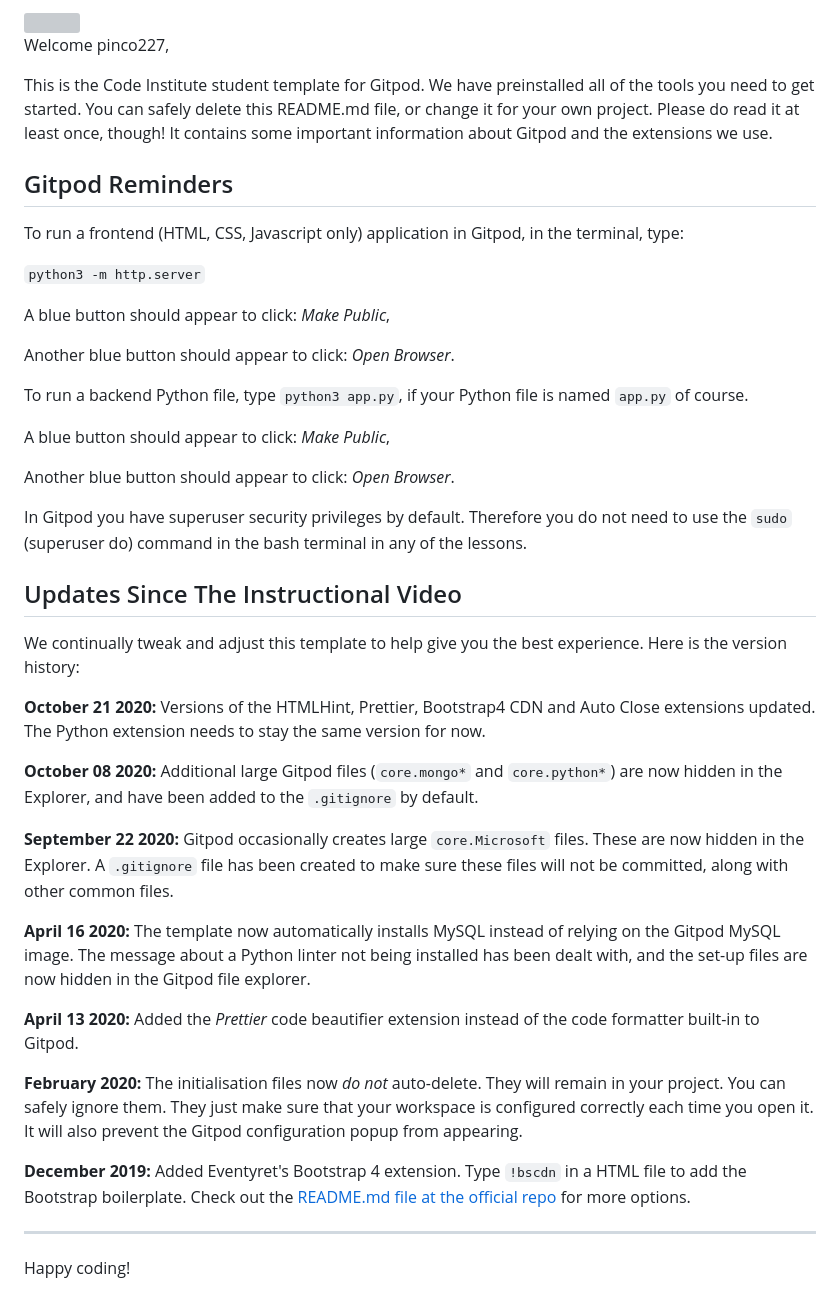
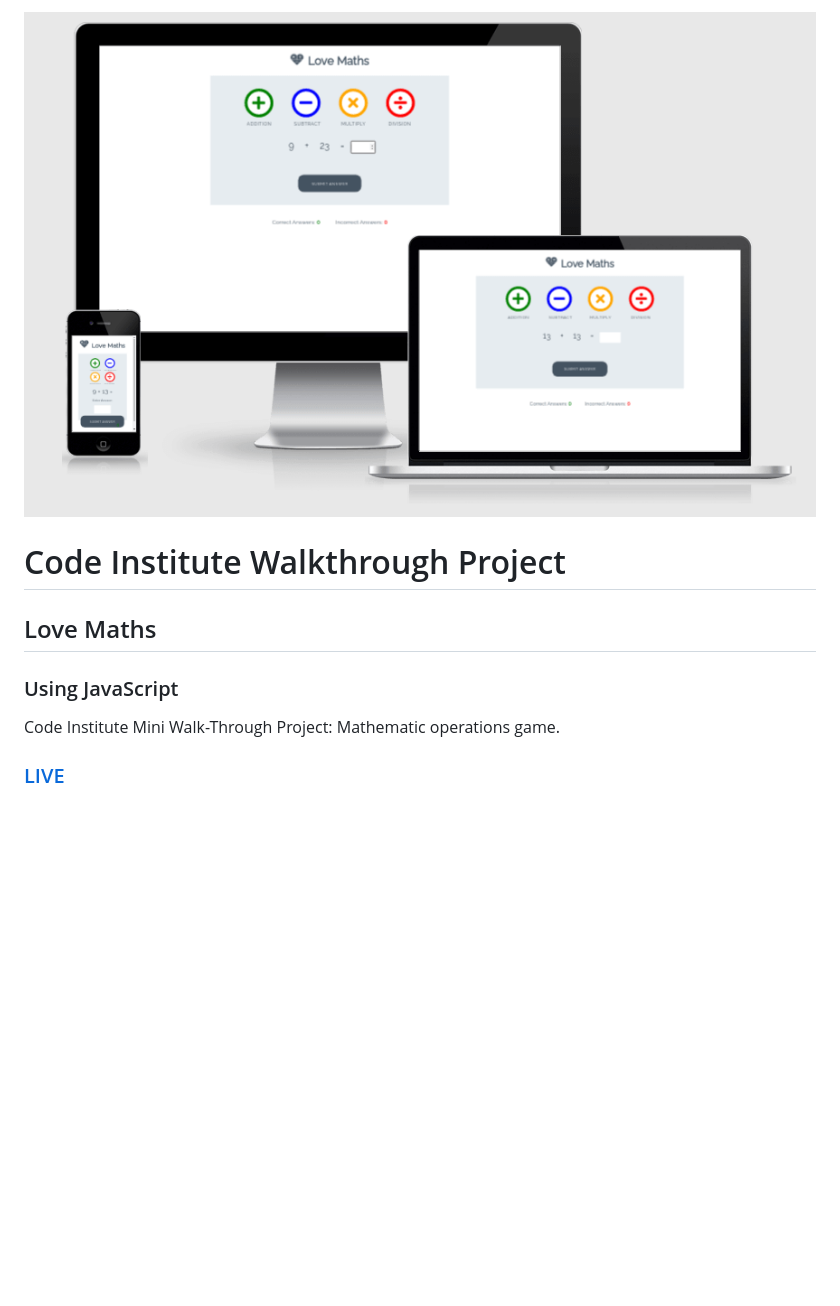
Before and after one commit to pinco227/CI-JS-Walkthrough, a Markdown page: README.md, the part around the change. Drawn GitHub-style; pictures changed too: images/screenshot.png (added); blank space fills up the shorter version; grey boxes are pictures that could not be loaded.

Commit message:
Update README with description and screenshot

```diff
--- a/README.md
+++ b/README.md
@@ -1,45 +1,8 @@
-<img src="https://codeinstitute.s3.amazonaws.com/fullstack/ci_logo_small.png" style="margin: 0;">
+[![Screenshot](https://github.com/pinco227/CI-JS-Walkthrough/blob/main/images/screenshot.png)](https://pinco227.github.io/CI-JS-Walkthrough/)
+# Code Institute Walkthrough Project
+## Love Maths
+### Using JavaScript
 
-Welcome pinco227,
+Code Institute Mini Walk-Through Project: Mathematic operations game.
 
-This is the Code Institute student template for Gitpod. We have preinstalled all of the tools you need to get started. You can safely delete this README.md file, or change it for your own project. Please do read it at least once, though! It contains some important information about Gitpod and the extensions we use.
-
-## Gitpod Reminders
-
-To run a frontend (HTML, CSS, Javascript only) application in Gitpod, in the terminal, type:
-
-`python3 -m http.server`
-
-A blue button should appear to click: *Make Public*,
-
-Another blue button should appear to click: *Open Browser*.
-
-To run a backend Python file, type `python3 app.py`, if your Python file is named `app.py` of course.
-
-A blue button should appear to click: *Make Public*,
-
-Another blue button should appear to click: *Open Browser*.
-
-In Gitpod you have superuser security privileges by default. Therefore you do not need to use the `sudo` (superuser do) command in the bash terminal in any of the lessons.
-
-## Updates Since The Instructional Video
-
-We continually tweak and adjust this template to help give you the best experience. Here is the version history:
-
-**October 21 2020:** Versions of the HTMLHint, Prettier, Bootstrap4 CDN and Auto Close extensions updated. The Python extension needs to stay the same version for now.
-
-**October 08 2020:** Additional large Gitpod files (`core.mongo*` and `core.python*`) are now hidden in the Explorer, and have been added to the `.gitignore` by default.
-
-**September 22 2020:** Gitpod occasionally creates large `core.Microsoft` files. These are now hidden in the Explorer. A `.gitignore` file has been created to make sure these files will not be committed, along with other common files.
-
-**April 16 2020:** The template now automatically installs MySQL instead of relying on the Gitpod MySQL image. The message about a Python linter not being installed has been dealt with, and the set-up files are now hidden in the Gitpod file explorer.
-
-**April 13 2020:** Added the _Prettier_ code beautifier extension instead of the code formatter built-in to Gitpod.
-
-**February 2020:** The initialisation files now _do not_ auto-delete. They will remain in your project. You can safely ignore them. They just make sure that your workspace is configured correctly each time you open it. It will also prevent the Gitpod configuration popup from appearing.
-
-**December 2019:** Added Eventyret's Bootstrap 4 extension. Type `!bscdn` in a HTML file to add the Bootstrap boilerplate. Check out the <a href="https://github.com/Eventyret/vscode-bcdn" target="_blank">README.md file at the official repo</a> for more options.
-
---------
-
-Happy coding!
+### [LIVE](https://pinco227.github.io/CI-JS-Walkthrough/)
```
Also changed, not shown: 1 other file.
